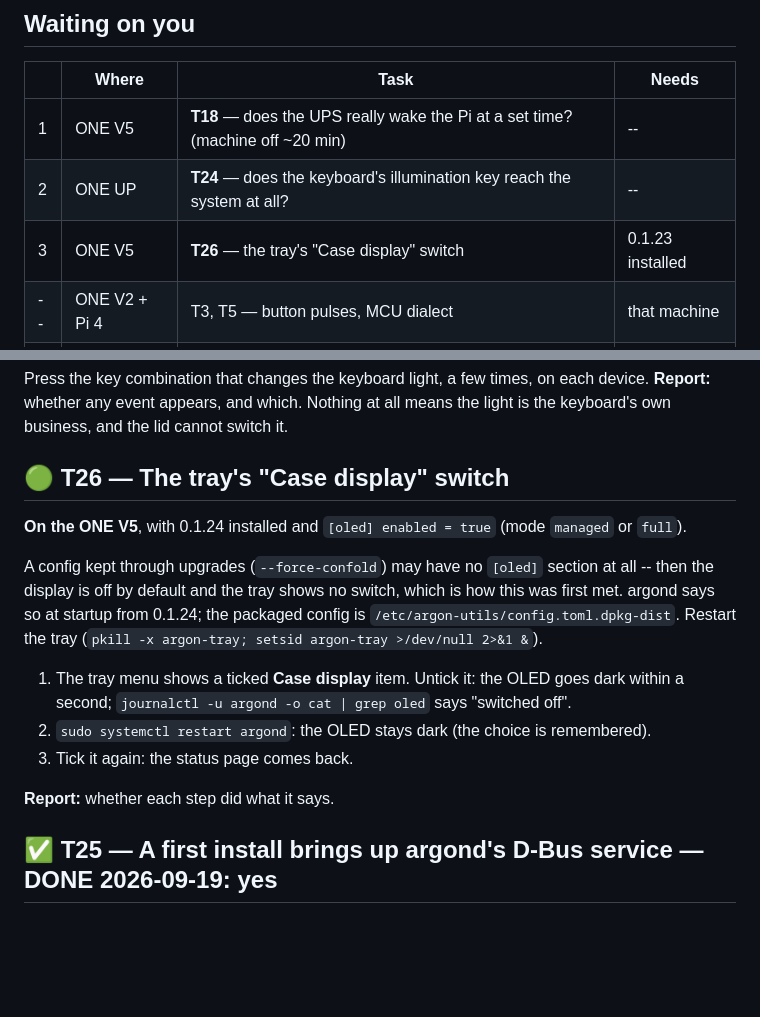
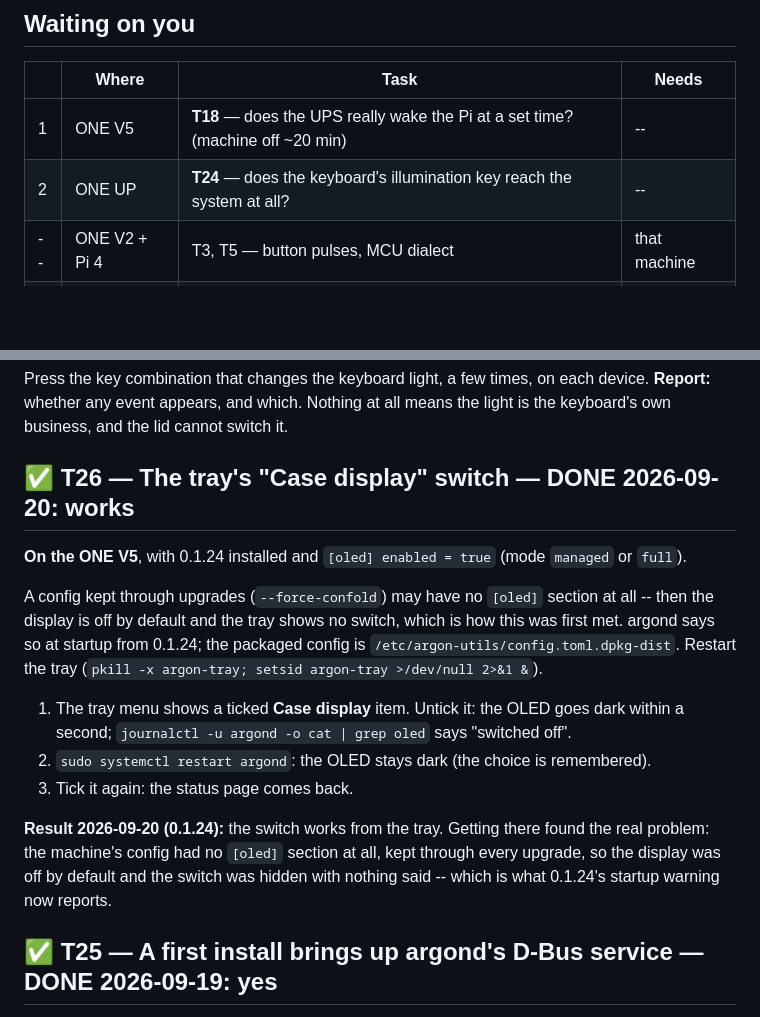
Before and after one commit to dc0sk/argon-utils, a Markdown page: docs/testing/HUMAN-TASKS.md, 2 parts joined by grey strips. Rendered like a GitHub page; blank space fills up the shorter version.

Commit message:
docs(t26): the tray's case-display switch works on the panel
Co-Authored-By: Claude Opus 5 (1M context) <noreply@anthropic.com>

```diff
--- a/docs/testing/HUMAN-TASKS.md
+++ b/docs/testing/HUMAN-TASKS.md
@@ -25,7 +25,6 @@ several conclusions in this project came from negative results.
 |---|---|---|---|
 | 1 | ONE V5 | **T18** — does the UPS really wake the Pi at a set time? (machine off ~20 min) | -- |
 | 2 | ONE UP | **T24** — does the keyboard's illumination key reach the system at all? | -- |
-| 3 | ONE V5 | **T26** — the tray's "Case display" switch | 0.1.23 installed |
 | -- | ONE V2 + Pi 4 | T3, T5 — button pulses, MCU dialect | that machine |
 | -- | ONE V5 | T6 — is IR wired? | the IR remote |
 
@@ -1056,7 +1055,7 @@ Press the key combination that changes the keyboard light, a few times, on each
 **Report:** whether any event appears, and which. Nothing at all means the light is the
 keyboard's own business, and the lid cannot switch it.
 
-## 🟢 T26 — The tray's "Case display" switch
+## ✅ T26 — The tray's "Case display" switch — **DONE 2026-09-20: works**
 
 **On the ONE V5**, with 0.1.24 installed and `[oled] enabled = true` (mode `managed` or `full`).
 
@@ -1070,7 +1069,10 @@ Restart the tray (`pkill -x argon-tray; setsid argon-tray >/dev/null 2>&1 &`).
 2. `sudo systemctl restart argond`: the OLED stays dark (the choice is remembered).
 3. Tick it again: the status page comes back.
 
-**Report:** whether each step did what it says.
+**Result 2026-09-20 (0.1.24):** the switch works from the tray. Getting there found the real
+problem: the machine's config had no `[oled]` section at all, kept through every upgrade, so the
+display was off by default and the switch was hidden with nothing said -- which is what 0.1.24's
+startup warning now reports.
 
 ## ✅ T25 — A first install brings up argond's D-Bus service — **DONE 2026-09-19: yes**
 
```
Also changed, not shown: docs/project/OPEN.md (+1 -1 lines).
